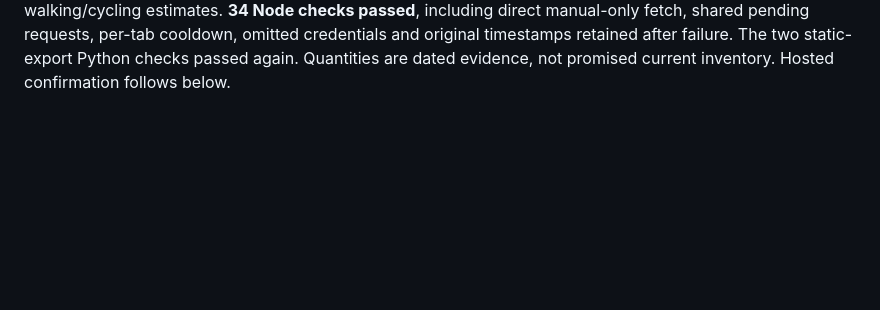
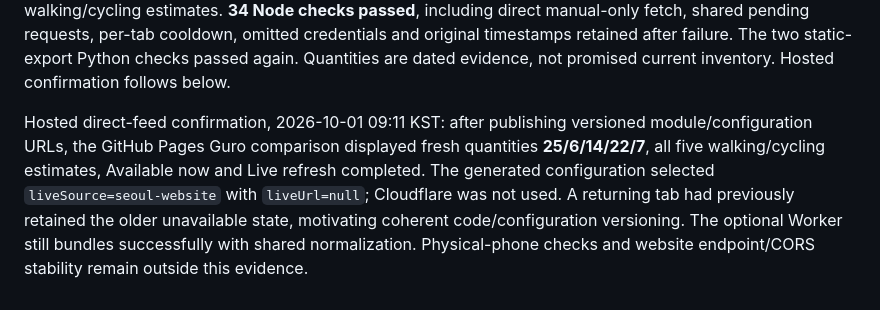
Before and after one commit to Bttlbmb/ddareungiwhere, a Markdown page: project-notes/REVIEW.md, the part around the change. Rendered like a GitHub page; blank space fills up the shorter version.

Commit message:
Record hosted direct live-count verification

```diff
--- a/project-notes/REVIEW.md
+++ b/project-notes/REVIEW.md
@@ -119,3 +119,5 @@ Subsequent live-source integration, 2026-10-01: the deployed Worker address was
 The HTTPS-source and diagnostic deployments both succeeded through Workers Builds. Actual `/api/live` verification after refresh cooldown returned zero stations, `source=seoul-website` and `failure=website-transport`. Thus live counts are **not working from Cloudflare**. The fixed diagnostic never serializes provider exception text, URLs or keys. It distinguishes fetch failure from HTTP status, response-format and coverage failures, but does not identify the precise network/TLS cause. No Seoul credential was transferred or used by this source.
 
 Direct browser integration supersedes that required proxy path. A 2026-10-01 POST with `Origin: https://bttlbmb.github.io` returned HTTP 200, `Access-Control-Allow-Origin: *` and 2,748 station rows. The actual localhost browser comparison then showed five fresh quantities (12/7/13/18/5 at that receipt) with all walking/cycling estimates. **34 Node checks passed**, including direct manual-only fetch, shared pending requests, per-tab cooldown, omitted credentials and original timestamps retained after failure. The two static-export Python checks passed again. Quantities are dated evidence, not promised current inventory. Hosted confirmation follows below.
+
+Hosted direct-feed confirmation, 2026-10-01 09:11 KST: after publishing versioned module/configuration URLs, the GitHub Pages Guro comparison displayed fresh quantities **25/6/14/22/7**, all five walking/cycling estimates, Available now and Live refresh completed. The generated configuration selected `liveSource=seoul-website` with `liveUrl=null`; Cloudflare was not used. A returning tab had previously retained the older unavailable state, motivating coherent code/configuration versioning. The optional Worker still bundles successfully with shared normalization. Physical-phone checks and website endpoint/CORS stability remain outside this evidence.
```
